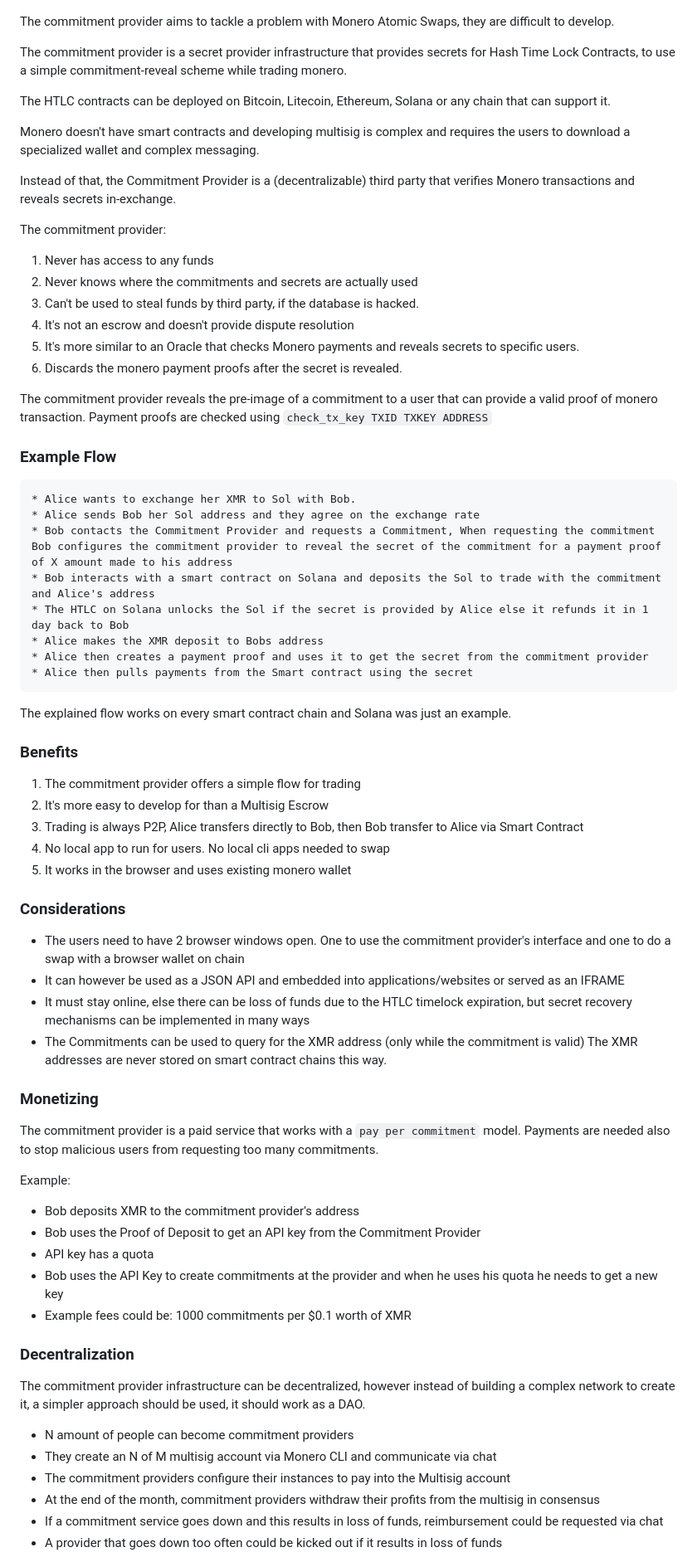
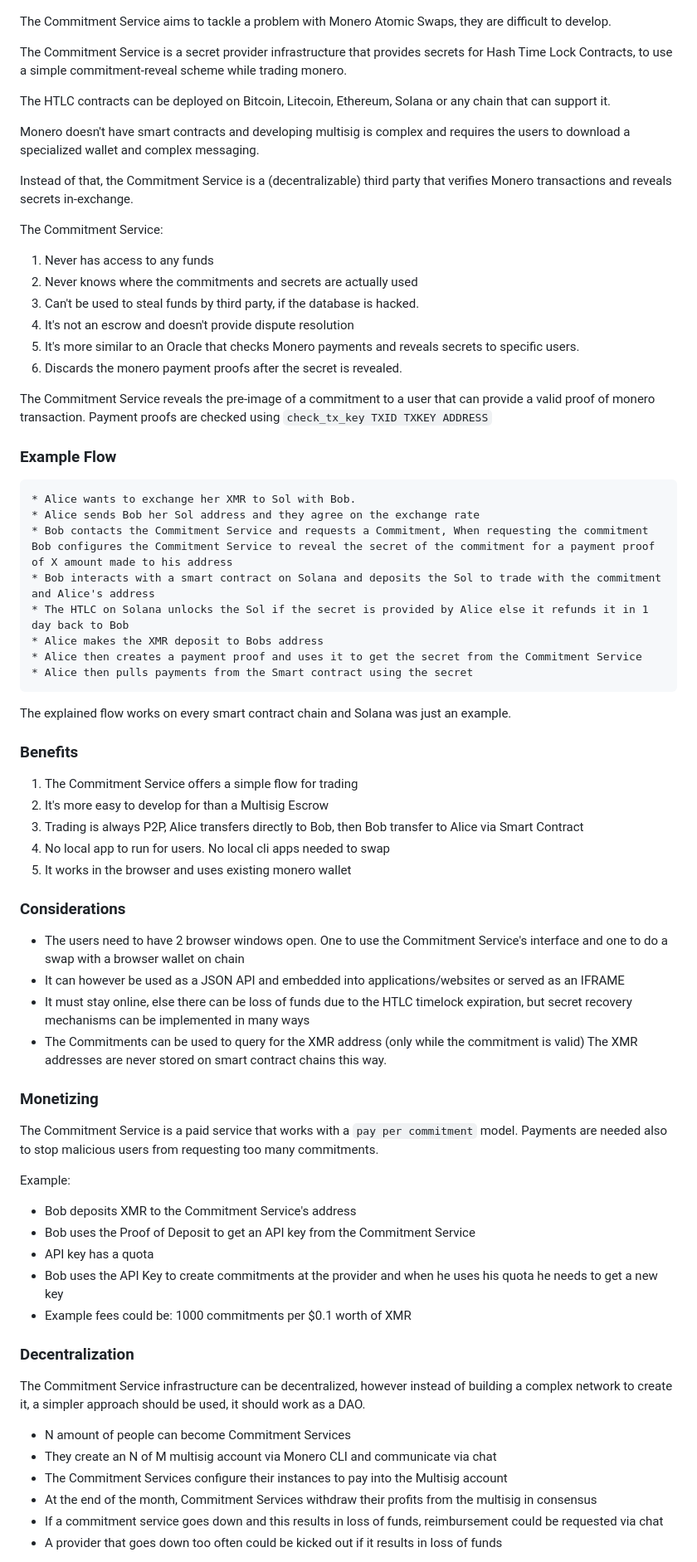
Before and after one commit to StrawberryChocolateFudge/Commitment-Service-for-XMR-HTLC-Swaps, a Markdown page: readme.md, the part around the change printed below. Shown: that part at 83% size. GitHub-like rendering.

````diff
--- a/readme.md
+++ b/readme.md
@@ -8,17 +8,17 @@ Example:
 
 ![Get Secret current UI](GetSecret.png "get secret example ui")
 
-The commitment provider aims to tackle a problem with Monero Atomic Swaps, they are difficult to develop.
+The Commitment Service aims to tackle a problem with Monero Atomic Swaps, they are difficult to develop.
 
-The commitment provider is a secret provider infrastructure that provides secrets for Hash Time Lock Contracts, to use a simple commitment-reveal scheme while trading monero.
+The Commitment Service is a secret provider infrastructure that provides secrets for Hash Time Lock Contracts, to use a simple commitment-reveal scheme while trading monero.
 
 The HTLC contracts can be deployed on Bitcoin, Litecoin, Ethereum, Solana or any chain that can support it.
 
 Monero doesn't have smart contracts and developing multisig is complex and requires the users to download a specialized wallet and complex messaging.
 
-Instead of that, the Commitment Provider is a (decentralizable) third party that verifies Monero transactions and reveals secrets in-exchange.
+Instead of that, the Commitment Service is a (decentralizable) third party that verifies Monero transactions and reveals secrets in-exchange.
 
-The commitment provider:
+The Commitment Service:
 
 1. Never has access to any funds
 2. Never knows where the commitments and secrets are actually used
@@ -27,17 +27,17 @@ The commitment provider:
 5. It's more similar to an Oracle that checks Monero payments and reveals secrets to specific users.
 6. Discards the monero payment proofs after the secret is revealed.
 
-The commitment provider reveals the pre-image of a commitment to a user that can provide a valid proof of monero transaction. Payment proofs are checked using `check_tx_key TXID TXKEY ADDRESS`
+The Commitment Service reveals the pre-image of a commitment to a user that can provide a valid proof of monero transaction. Payment proofs are checked using `check_tx_key TXID TXKEY ADDRESS`
 
 ### Example Flow
 ```
 * Alice wants to exchange her XMR to Sol with Bob.
 * Alice sends Bob her Sol address and they agree on the exchange rate
-* Bob contacts the Commitment Provider and requests a Commitment, When requesting the commitment Bob configures the commitment provider to reveal the secret of the commitment for a payment proof of X amount made to his address
+* Bob contacts the Commitment Service and requests a Commitment, When requesting the commitment Bob configures the Commitment Service to reveal the secret of the commitment for a payment proof of X amount made to his address
 * Bob interacts with a smart contract on Solana and deposits the Sol to trade with the commitment and Alice's address
 * The HTLC on Solana unlocks the Sol if the secret is provided by Alice else it refunds it in 1 day back to Bob
 * Alice makes the XMR deposit to Bobs address
-* Alice then creates a payment proof and uses it to get the secret from the commitment provider
+* Alice then creates a payment proof and uses it to get the secret from the Commitment Service
 * Alice then pulls payments from the Smart contract using the secret
 ```
 
@@ -45,7 +45,7 @@ The commitment provider reveals the pre-image of a commitment to a user that can
 The explained flow works on every smart contract chain and Solana was just an example.
 
 ### Benefits
-1. The commitment provider offers a simple flow for trading
+1. The Commitment Service offers a simple flow for trading
 2. It's more easy to develop for than a Multisig Escrow
 3. Trading is always P2P, Alice transfers directly to Bob, then Bob transfer to Alice via Smart Contract
 4. No local app to run for users. No local cli apps needed to swap
@@ -53,29 +53,29 @@ The explained flow works on every smart contract chain and Solana was just an ex
 
 
 ### Considerations
-* The users need to have 2 browser windows open. One to use the commitment provider's interface and one to do a swap with a browser wallet on chain
+* The users need to have 2 browser windows open. One to use the Commitment Service's interface and one to do a swap with a browser wallet on chain
 * It can however be used as a JSON API and embedded into applications/websites or served as an IFRAME
 * It must stay online, else there can be loss of funds due to the HTLC timelock expiration, but secret recovery mechanisms can be implemented in many ways
 * The Commitments can be used to query for the XMR address  (only while the commitment is valid)  The XMR addresses are never stored on smart contract chains this way.
 
 ### Monetizing
-The commitment provider is a paid service that works with a `pay per commitment` model. Payments are needed also to stop malicious users from requesting too many commitments.
+The Commitment Service is a paid service that works with a `pay per commitment` model. Payments are needed also to stop malicious users from requesting too many commitments.
 
 Example:
-* Bob deposits XMR to the commitment provider's address
-* Bob uses the Proof of Deposit to get an API key from the Commitment Provider
+* Bob deposits XMR to the Commitment Service's address
+* Bob uses the Proof of Deposit to get an API key from the Commitment Service
 * API key has a quota
 * Bob uses the API Key to create commitments at the provider and when he uses his quota he needs to get a new key
 * Example fees could be: 1000 commitments per $0.1 worth of XMR
 
 
 ### Decentralization
-The commitment provider infrastructure can be decentralized, however instead of building a complex network to create it, a simpler approach should be used, it should work as a DAO.
+The Commitment Service infrastructure can be decentralized, however instead of building a complex network to create it, a simpler approach should be used, it should work as a DAO.
 
-* N amount of people can become commitment providers
+* N amount of people can become Commitment Services
 * They create an N of M multisig account via Monero CLI and communicate via chat
-* The commitment providers configure their instances to pay into the Multisig account
-* At the end of the month, commitment providers withdraw their profits from the multisig in consensus
+* The Commitment Services configure their instances to pay into the Multisig account
+* At the end of the month, Commitment Services withdraw their profits from the multisig in consensus
 * If a commitment service goes down and this results in loss of funds, reimbursement could be requested via chat
 * A provider that goes down too often could be kicked out if it results in loss of funds
 
````
Also changed, not shown: other parts of readme.md (+2 -2 lines).
